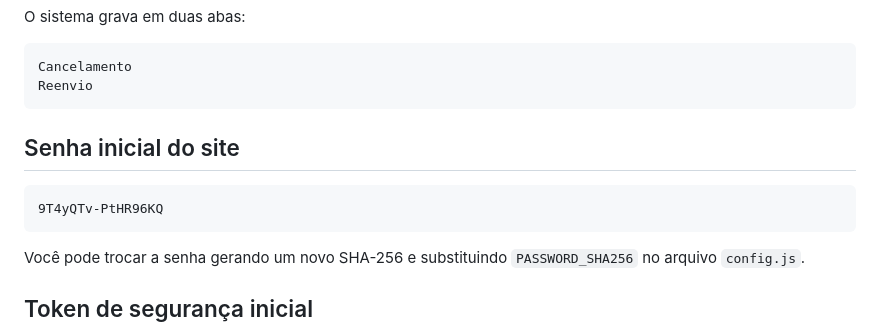
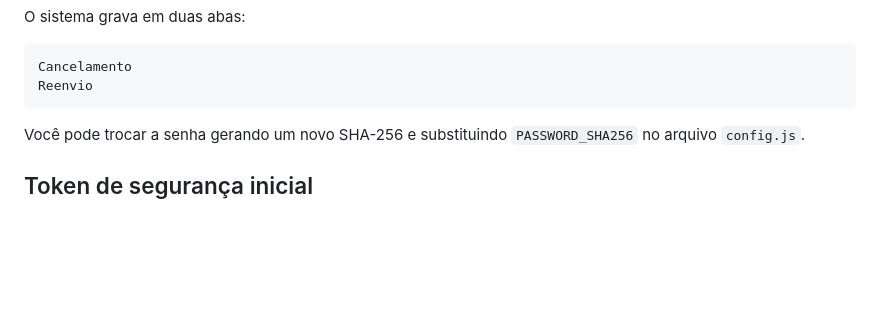
Before and after one commit to lupeexz/sistema-cancelamento-reenvio, a Markdown page: README.md, the part around the change. Rendered like a GitHub page; blank space fills up the shorter version.

````diff
--- a/README.md
+++ b/README.md
@@ -40,11 +40,7 @@ Cancelamento
 Reenvio
 ```
 
-## Senha inicial do site
 
-```txt
-9T4yQTv-PtHR96KQ
-```
 
 Você pode trocar a senha gerando um novo SHA-256 e substituindo `PASSWORD_SHA256` no arquivo `config.js`.
 
````
